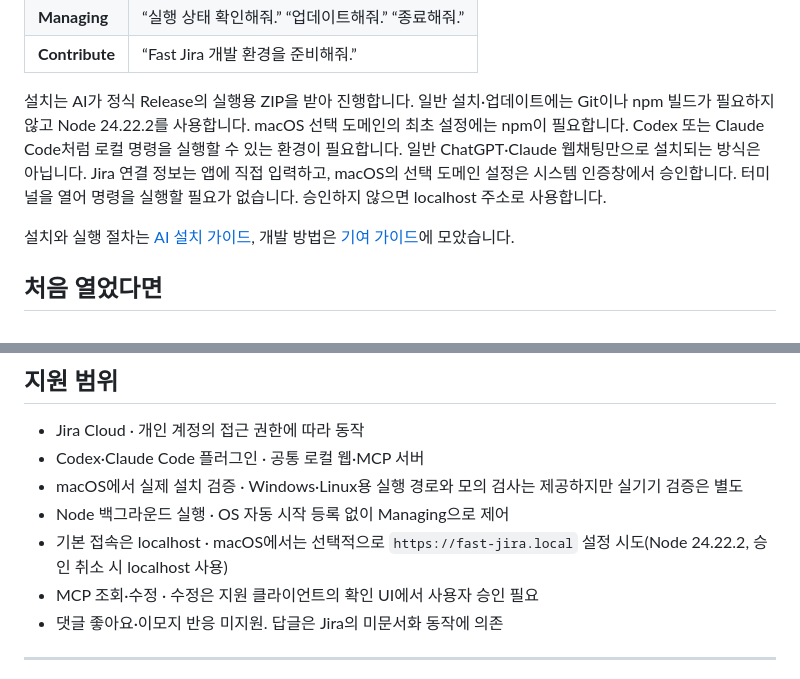
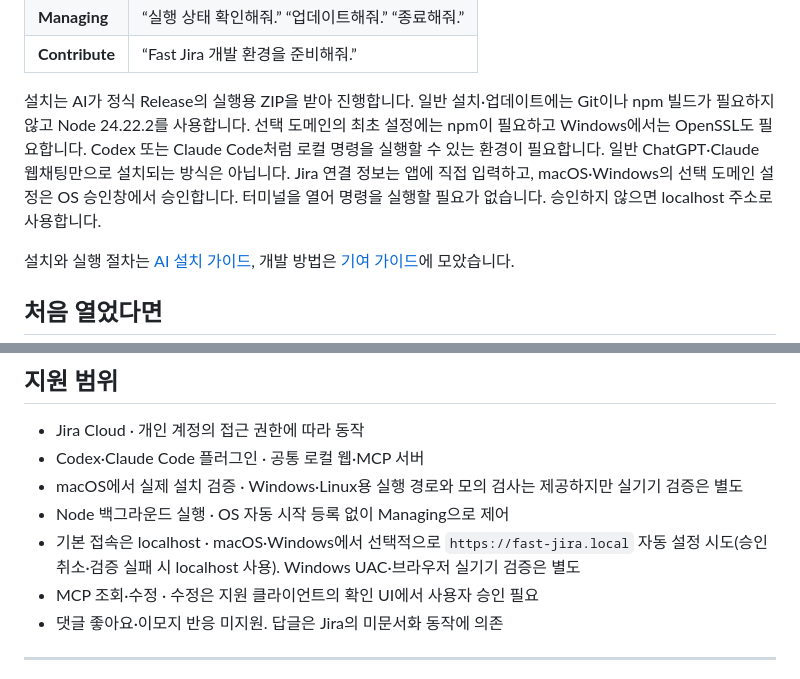
Before and after one commit to hellojianijinworld/fast-jira, a Markdown page: README.md, 2 parts joined by grey strips. Rendered like a GitHub page.

Commit message:
docs: Windows 로컬 주소 설치 안내 보완

```diff
--- a/README.md
+++ b/README.md
@@ -52,7 +52,7 @@ README의 AI 설치 가이드를 따라 최신 정식 릴리스를 설치하고,
 | **Managing** | “실행 상태 확인해줘.” “업데이트해줘.” “종료해줘.” |
 | **Contribute** | “Fast Jira 개발 환경을 준비해줘.” |
 
-설치는 AI가 정식 Release의 실행용 ZIP을 받아 진행합니다. 일반 설치·업데이트에는 Git이나 npm 빌드가 필요하지 않고 Node 24.22.2를 사용합니다. macOS 선택 도메인의 최초 설정에는 npm이 필요합니다. Codex 또는 Claude Code처럼 로컬 명령을 실행할 수 있는 환경이 필요합니다. 일반 ChatGPT·Claude 웹채팅만으로 설치되는 방식은 아닙니다. Jira 연결 정보는 앱에 직접 입력하고, macOS의 선택 도메인 설정은 시스템 인증창에서 승인합니다. 터미널을 열어 명령을 실행할 필요가 없습니다. 승인하지 않으면 localhost 주소로 사용합니다.
+설치는 AI가 정식 Release의 실행용 ZIP을 받아 진행합니다. 일반 설치·업데이트에는 Git이나 npm 빌드가 필요하지 않고 Node 24.22.2를 사용합니다. 선택 도메인의 최초 설정에는 npm이 필요하고 Windows에서는 OpenSSL도 필요합니다. Codex 또는 Claude Code처럼 로컬 명령을 실행할 수 있는 환경이 필요합니다. 일반 ChatGPT·Claude 웹채팅만으로 설치되는 방식은 아닙니다. Jira 연결 정보는 앱에 직접 입력하고, macOS·Windows의 선택 도메인 설정은 OS 승인창에서 승인합니다. 터미널을 열어 명령을 실행할 필요가 없습니다. 승인하지 않으면 localhost 주소로 사용합니다.
 
 설치와 실행 절차는 [AI 설치 가이드](INSTALL.md), 개발 방법은 [기여 가이드](CONTRIBUTING.md)에 모았습니다.
 
@@ -82,7 +82,7 @@ API 토큰이나 회사의 이슈 본문·대화·원본 로그는 올리지 마
 - Codex·Claude Code 플러그인 · 공통 로컬 웹·MCP 서버
 - macOS에서 실제 설치 검증 · Windows·Linux용 실행 경로와 모의 검사는 제공하지만 실기기 검증은 별도
 - Node 백그라운드 실행 · OS 자동 시작 등록 없이 Managing으로 제어
-- 기본 접속은 localhost · macOS에서는 선택적으로 `https://fast-jira.local` 설정 시도(Node 24.22.2, 승인 취소 시 localhost 사용)
+- 기본 접속은 localhost · macOS·Windows에서 선택적으로 `https://fast-jira.local` 자동 설정 시도(승인 취소·검증 실패 시 localhost 사용). Windows UAC·브라우저 실기기 검증은 별도
 - MCP 조회·수정 · 수정은 지원 클라이언트의 확인 UI에서 사용자 승인 필요
 - 댓글 좋아요·이모지 반응 미지원. 답글은 Jira의 미문서화 동작에 의존
 
```
Also changed, not shown: INSTALL.md (+3 -3 lines), skills/setup/SKILL.md (+1 -1 lines).
